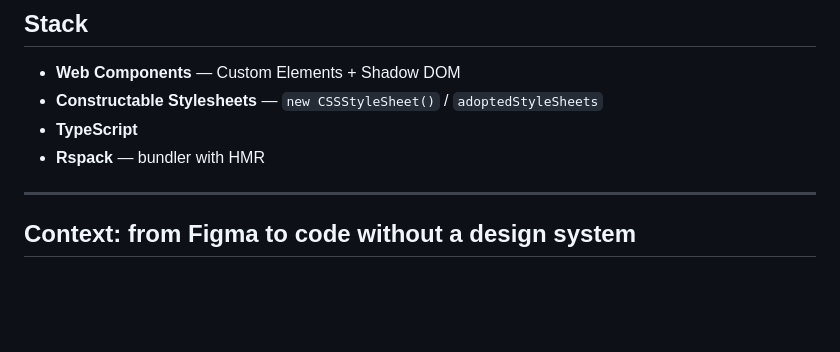
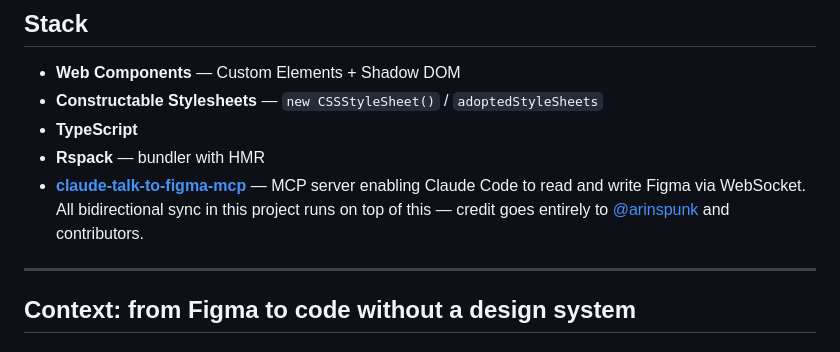
Before and after one commit to rodo08/ClaudioFigma, a Markdown page: README.md, the part around the change. Rendered like a GitHub page; blank space fills up the shorter version.

Commit message:
docs(readme): credit claude-talk-to-figma-mcp in Stack section
The bidirectional sync depends entirely on arinspunk's MCP server.
Added link and explicit attribution.

Co-Authored-By: Claude Sonnet 4.6 <noreply@anthropic.com>

```diff
--- a/README.md
+++ b/README.md
@@ -36,6 +36,7 @@ A native Web Component project documenting the full process of building a bidire
 - **Constructable Stylesheets** — `new CSSStyleSheet()` / `adoptedStyleSheets`
 - **TypeScript**
 - **Rspack** — bundler with HMR
+- **[claude-talk-to-figma-mcp](https://github.com/arinspunk/claude-talk-to-figma-mcp)** — MCP server enabling Claude Code to read and write Figma via WebSocket. All bidirectional sync in this project runs on top of this — credit goes entirely to [@arinspunk](https://github.com/arinspunk) and contributors.
 
 ---
 
```
